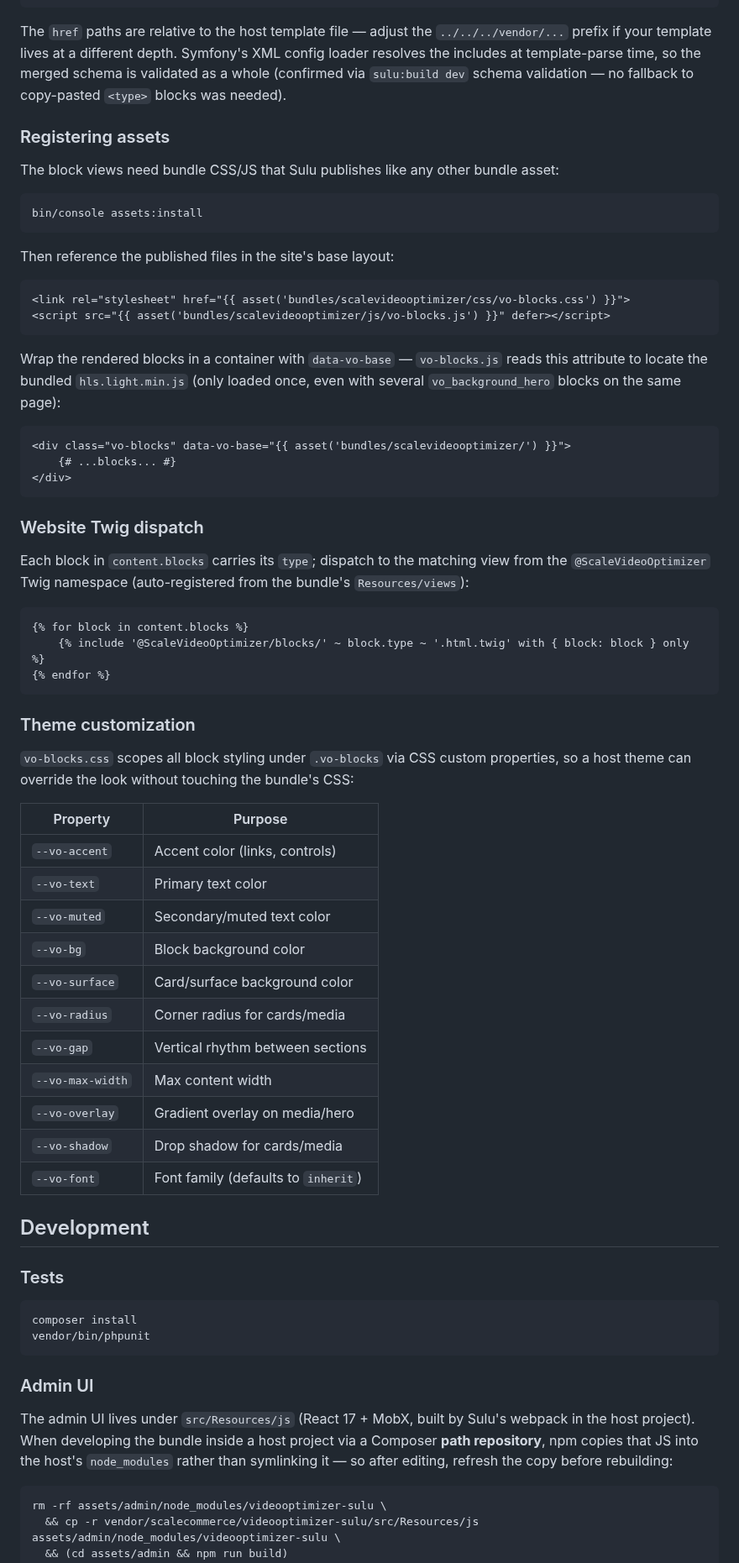
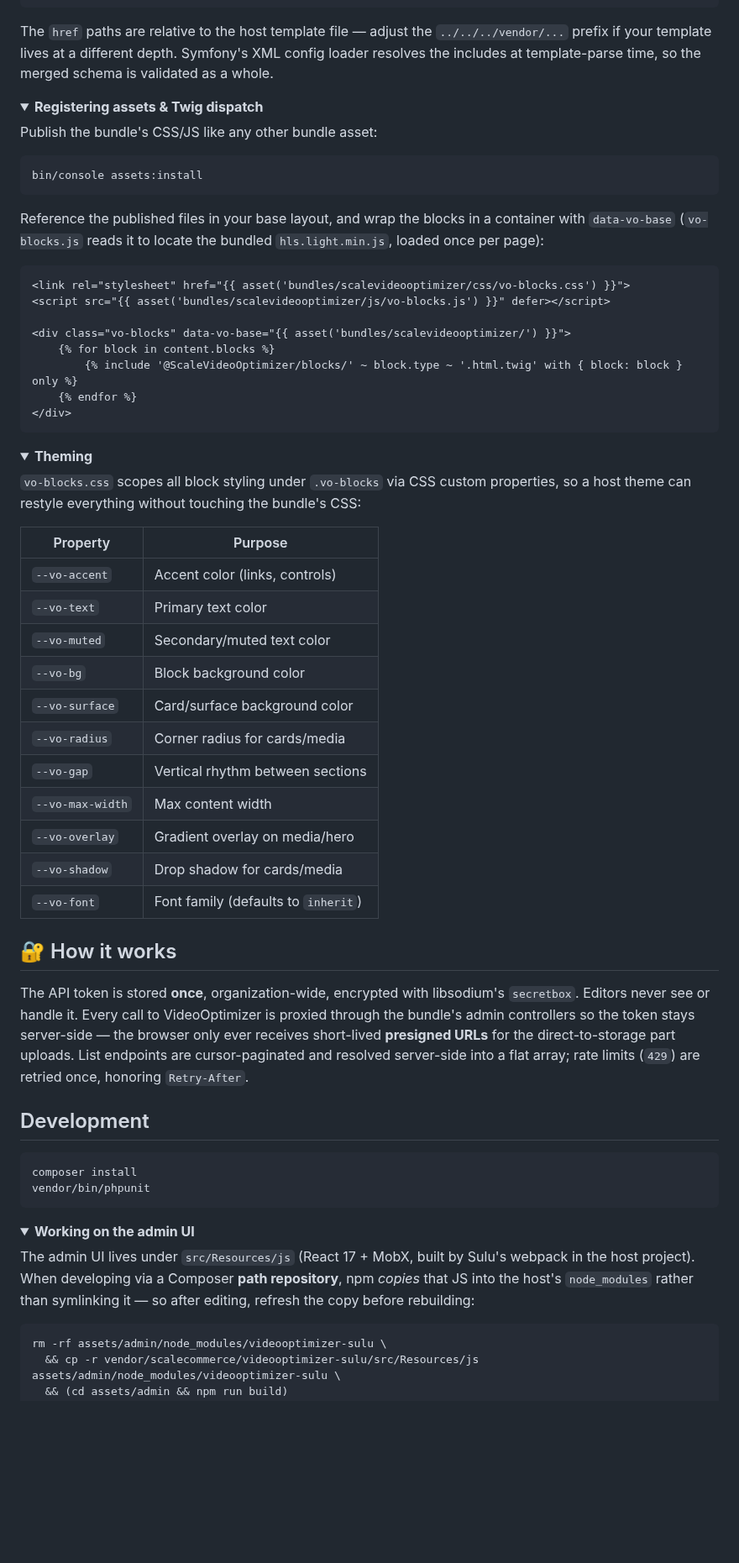
Before and after one commit to ScaleCommerce/videooptimizer-sulu, a Markdown page: README.md, the part around one of its changes. Shown at 84% size. GitHub-like rendering; folded sections open; blank space fills up the shorter version.

````diff
--- a/README.md
+++ b/README.md
@@ -160,78 +214,78 @@ page/snippet template via **XInclude** — no copy-paste needed. The root `<temp
 
 The `href` paths are relative to the host template file — adjust the `../../../vendor/...` prefix if your
 template lives at a different depth. Symfony's XML config loader resolves the includes at template-parse
-time, so the merged schema is validated as a whole (confirmed via `sulu:build dev` schema validation — no
-fallback to copy-pasted `<type>` blocks was needed).
+time, so the merged schema is validated as a whole.
 
-### Registering assets
+</details>
 
-The block views need bundle CSS/JS that Sulu publishes like any other bundle asset:
+<details>
+<summary><b>Registering assets & Twig dispatch</b></summary>
+
+Publish the bundle's CSS/JS like any other bundle asset:
 
 ```bash
 bin/console assets:install
 ```
 
-Then reference the published files in the site's base layout:
+Reference the published files in your base layout, and wrap the blocks in a container with `data-vo-base`
+(`vo-blocks.js` reads it to locate the bundled `hls.light.min.js`, loaded once per page):
 
 ```twig
 <link rel="stylesheet" href="{{ asset('bundles/scalevideooptimizer/css/vo-blocks.css') }}">
 <script src="{{ asset('bundles/scalevideooptimizer/js/vo-blocks.js') }}" defer></script>
-```
 
-Wrap the rendered blocks in a container with `data-vo-base` — `vo-blocks.js` reads this attribute to
-locate the bundled `hls.light.min.js` (only loaded once, even with several `vo_background_hero` blocks
-on the same page):
-
-```twig
 <div class="vo-blocks" data-vo-base="{{ asset('bundles/scalevideooptimizer/') }}">
-    {# ...blocks... #}
+    {% for block in content.blocks %}
+        {% include '@ScaleVideoOptimizer/blocks/' ~ block.type ~ '.html.twig' with { block: block } only %}
+    {% endfor %}
 </div>
 ```
 
-### Website Twig dispatch
+</details>
 
-Each block in `content.blocks` carries its `type`; dispatch to the matching view from the
-`@ScaleVideoOptimizer` Twig namespace (auto-registered from the bundle's `Resources/views`):
-
-```twig
-{% for block in content.blocks %}
-    {% include '@ScaleVideoOptimizer/blocks/' ~ block.type ~ '.html.twig' with { block: block } only %}
-{% endfor %}
-```
-
-### Theme customization
+<details>
+<summary><b>Theming</b></summary>
 
 `vo-blocks.css` scopes all block styling under `.vo-blocks` via CSS custom properties, so a host theme
-can override the look without touching the bundle's CSS:
+can restyle everything without touching the bundle's CSS:
 
-| Property           | Purpose                          |
-|---------------------|-----------------------------------|
-| `--vo-accent`       | Accent color (links, controls)    |
-| `--vo-text`         | Primary text color                |
-| `--vo-muted`        | Secondary/muted text color        |
-| `--vo-bg`           | Block background color            |
-| `--vo-surface`      | Card/surface background color     |
-| `--vo-radius`       | Corner radius for cards/media     |
-| `--vo-gap`          | Vertical rhythm between sections  |
-| `--vo-max-width`    | Max content width                 |
-| `--vo-overlay`      | Gradient overlay on media/hero    |
-| `--vo-shadow`       | Drop shadow for cards/media       |
-| `--vo-font`         | Font family (defaults to `inherit`) |
+| Property         | Purpose                          |
+|-------------------|----------------------------------|
+| `--vo-accent`     | Accent color (links, controls)   |
+| `--vo-text`       | Primary text color               |
+| `--vo-muted`      | Secondary/muted text color       |
+| `--vo-bg`         | Block background color           |
+| `--vo-surface`    | Card/surface background color    |
+| `--vo-radius`     | Corner radius for cards/media    |
+| `--vo-gap`        | Vertical rhythm between sections |
+| `--vo-max-width`  | Max content width                |
+| `--vo-overlay`    | Gradient overlay on media/hero   |
+| `--vo-shadow`     | Drop shadow for cards/media      |
+| `--vo-font`       | Font family (defaults to `inherit`) |
+
+</details>
+
+## 🔐 How it works
+
+The API token is stored **once**, organization-wide, encrypted with libsodium's `secretbox`. Editors
+never see or handle it. Every call to VideoOptimizer is proxied through the bundle's admin controllers
+so the token stays server-side — the browser only ever receives short-lived **presigned URLs** for the
+direct-to-storage part uploads. List endpoints are cursor-paginated and resolved server-side into a flat
+array; rate limits (`429`) are retried once, honoring `Retry-After`.
 
 ## Development
-
-### Tests
 
 ```bash
 composer install
 vendor/bin/phpunit
 ```
 
-### Admin UI
+<details>
+<summary><b>Working on the admin UI</b></summary>
 
-The admin UI lives under `src/Resources/js` (React 17 + MobX, built by Sulu's webpack in the host project).
-When developing the bundle inside a host project via a Composer **path repository**, npm copies that JS into
-the host's `node_modules` rather than symlinking it — so after editing, refresh the copy before rebuilding:
+The admin UI lives under `src/Resources/js` (React 17 + MobX, built by Sulu's webpack in the host
+project). When developing via a Composer **path repository**, npm *copies* that JS into the host's
+`node_modules` rather than symlinking it — so after editing, refresh the copy before rebuilding:
 
 ```bash
 rm -rf assets/admin/node_modules/videooptimizer-sulu \
````
Also changed, not shown: other parts of README.md (+148 -78 lines), CHANGELOG.md (+15 -0 lines), THIRD-PARTY-NOTICES.md (added, +28 -0 lines), docs/screenshots/library-cockpit.jpg (added), docs/screenshots/settings.jpg (added), docs/screenshots/videos-grid.jpg (added), 4 other files.
